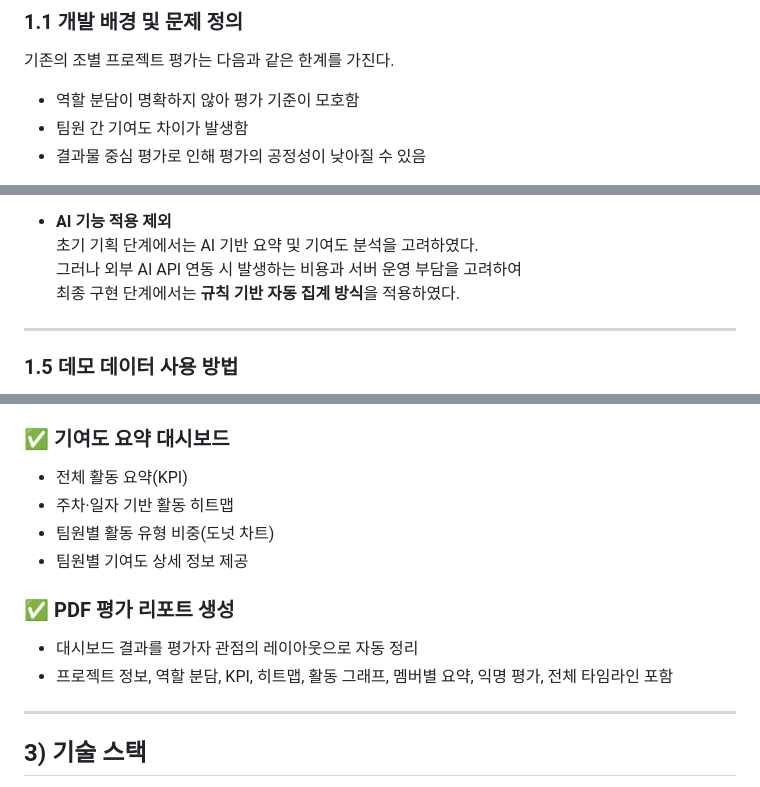
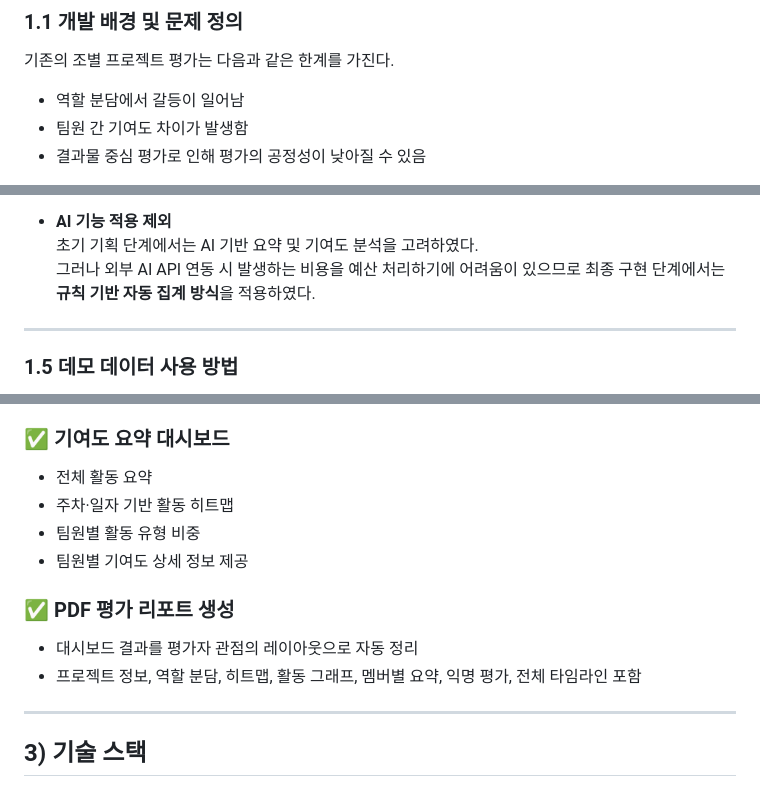
Before and after one commit to ChaeRin-Yu1203/-TeamFlow-, a Markdown page: README.md, 3 parts joined by grey strips. GitHub-like rendering.

```diff
--- a/README.md
+++ b/README.md
@@ -26,7 +26,7 @@
 
 기존의 조별 프로젝트 평가는 다음과 같은 한계를 가진다.
 
-- 역할 분담이 명확하지 않아 평가 기준이 모호함
+- 역할 분담에서 갈등이 일어남
 - 팀원 간 기여도 차이가 발생함
 - 결과물 중심 평가로 인해 평가의 공정성이 낮아질 수 있음
 
@@ -84,7 +84,7 @@
 
 - **AI 기능 적용 제외**
   초기 기획 단계에서는 AI 기반 요약 및 기여도 분석을 고려하였다.
-  그러나 외부 AI API 연동 시 발생하는 비용과 서버 운영 부담을 고려하여
+  그러나 외부 AI API 연동 시 발생하는 비용을 예산 처리하기에 어려움이 있으므로
   최종 구현 단계에서는 **규칙 기반 자동 집계 방식**을 적용하였다.
 
 ---
@@ -186,14 +186,14 @@ PDF 생성 기능은 **브라우저 인쇄 기능**을 사용한다.
 - 비속어 필터링(블러 처리), **연속 제출 제한(10분 쿨타임)** 적용
 
 ### ✅ 기여도 요약 대시보드
-- 전체 활동 요약(KPI)
+- 전체 활동 요약
 - 주차·일자 기반 활동 히트맵
-- 팀원별 활동 유형 비중(도넛 차트)
+- 팀원별 활동 유형 비중
 - 팀원별 기여도 상세 정보 제공
 
 ### ✅ PDF 평가 리포트 생성
 - 대시보드 결과를 평가자 관점의 레이아웃으로 자동 정리
-- 프로젝트 정보, 역할 분담, KPI, 히트맵, 활동 그래프, 멤버별 요약, 익명 평가, 전체 타임라인 포함
+- 프로젝트 정보, 역할 분담, 히트맵, 활동 그래프, 멤버별 요약, 익명 평가, 전체 타임라인 포함
 
 ---
 
```
Also changed, not shown: other parts of README.md (+1 -1 lines).
